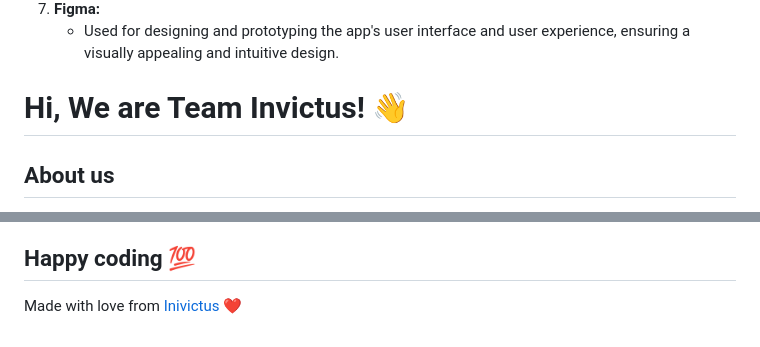
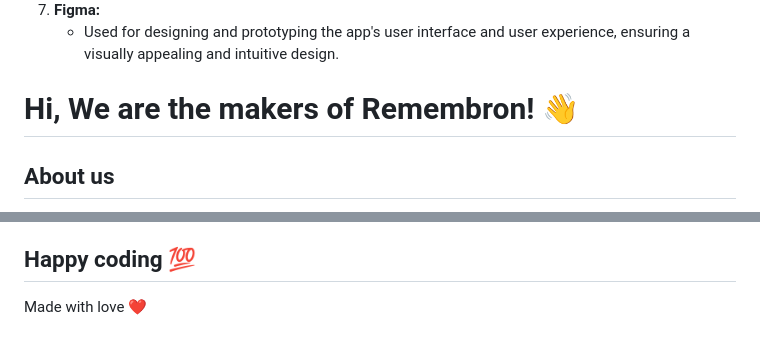
Before and after one commit to Nikhil-1426/Remembron, a Markdown page: README.md, 2 parts joined by grey strips. Rendered like a GitHub page.

```diff
--- a/README.md
+++ b/README.md
@@ -114,7 +114,7 @@ flutter run
    - Used for designing and prototyping the app's user interface and user experience, ensuring a visually appealing and intuitive design.
 
 
-# Hi, We are Team Invictus! 👋
+# Hi, We are the makers of Remembron! 👋
 
 ## About us
 
@@ -128,4 +128,4 @@ Meet the creators behind Remembron – Arnav, Nikhil, Ninad, and Sharvin. We are
 
 ## Happy coding 💯
 
-Made with love from [Inivictus]() ❤️
+Made with love ❤️
```
